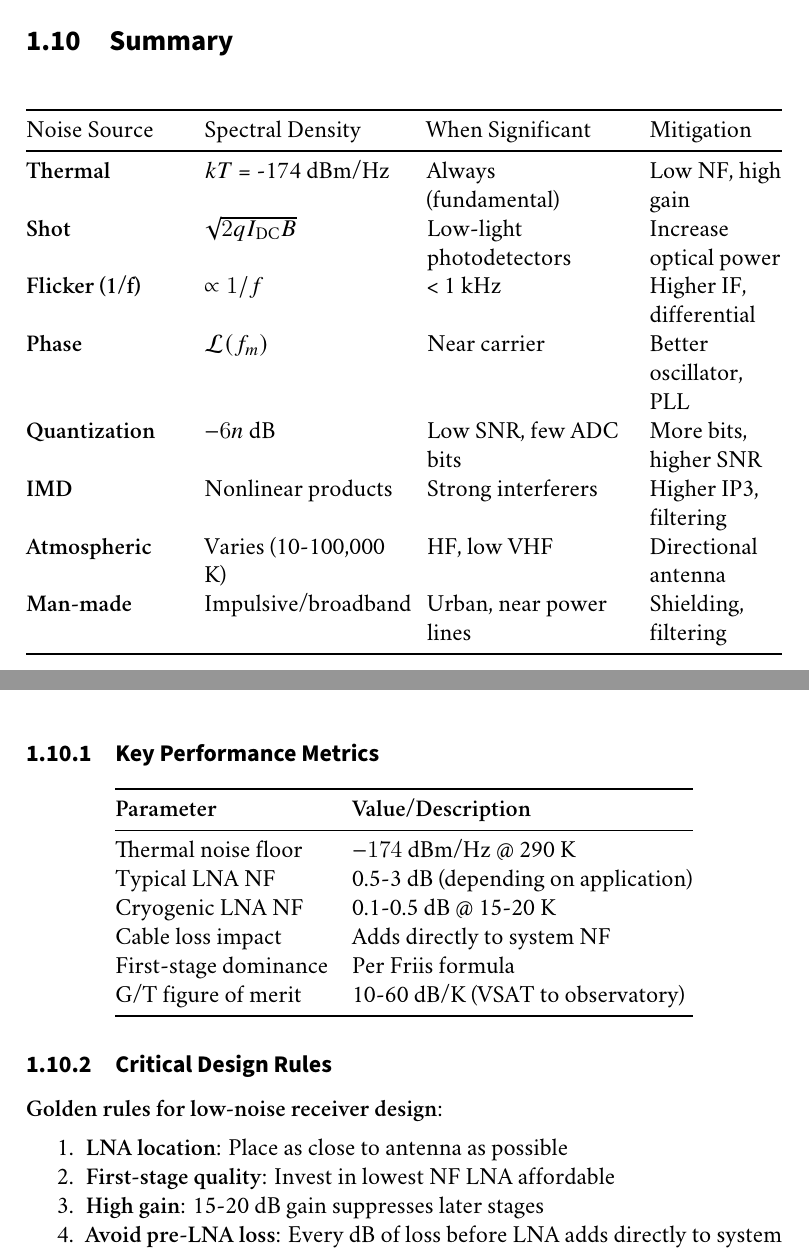
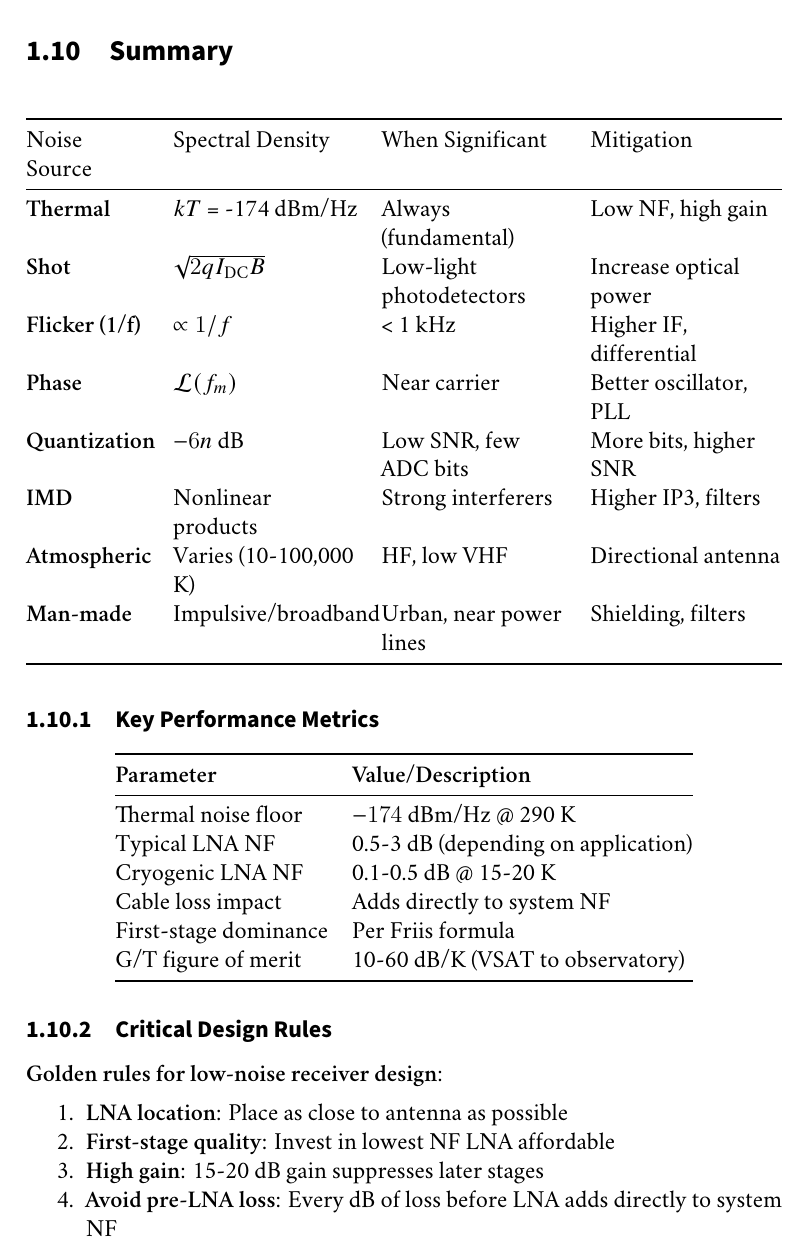
Before and after one commit to ArrEssJay/chimera-book, a LaTeX thesis (_latex/test-noise-chapter.tex, which reads _latex/chapters/Noise-Sources-&-Noise-Figure.tex): two parts of pages 19 and 20 of 20 before the commit and part of page 18 of 19 after it, the two joined at a grey line, cut so that both start at the same text. Compiled offline with XeLaTeX; a missing font is replaced by an installed copy or a similar font.

Commit message:
Fix visual issues in Noise Sources chapter - table widths, phase noise plot, text annotation
Co-authored-by: ArrEssJay <3732357+ArrEssJay@users.noreply.github.com>

```diff
--- a/_latex/chapters/Noise-Sources-&-Noise-Figure.tex
+++ b/_latex/chapters/Noise-Sources-&-Noise-Figure.tex
@@ -966,20 +967,12 @@ NASA deep space missions push the limits of sensitivity:
 
 {\def\LTcaptype{} % do not increment counter
 \begin{longtable}[]{@{}
-  >{\raggedright\arraybackslash}p{(\linewidth - 6\tabcolsep) * \real{0.2258}}
-  >{\raggedright\arraybackslash}p{(\linewidth - 6\tabcolsep) * \real{0.2903}}
-  >{\raggedright\arraybackslash}p{(\linewidth - 6\tabcolsep) * \real{0.2903}}
-  >{\raggedright\arraybackslash}p{(\linewidth - 6\tabcolsep) * \real{0.1935}}@{}}
+  >{\raggedright\arraybackslash}p{(\linewidth - 6\tabcolsep) * \real{0.18}}
+  >{\raggedright\arraybackslash}p{(\linewidth - 6\tabcolsep) * \real{0.27}}
+  >{\raggedright\arraybackslash}p{(\linewidth - 6\tabcolsep) * \real{0.27}}
+  >{\raggedright\arraybackslash}p{(\linewidth - 6\tabcolsep) * \real{0.28}}@{}}
 \toprule\noalign{}
-\begin{minipage}[b]{\linewidth}\raggedright
-Noise Source
-\end{minipage} & \begin{minipage}[b]{\linewidth}\raggedright
-Spectral Density
-\end{minipage} & \begin{minipage}[b]{\linewidth}\raggedright
-When Significant
-\end{minipage} & \begin{minipage}[b]{\linewidth}\raggedright
-Mitigation
-\end{minipage} \\
+Noise Source & Spectral Density & When Significant & Mitigation \\
 \midrule\noalign{}
 \endhead
 \bottomrule\noalign{}
@@ -994,12 +987,9 @@ IF, differential \\
 oscillator, PLL \\
 \textbf{Quantization} & \(-6n\) dB & Low SNR, few ADC bits & More bits,
 higher SNR \\
-\textbf{IMD} & Nonlinear products & Strong interferers & Higher IP3,
-filtering \\
-\textbf{Atmospheric} & Varies (10-100,000 K) & HF, low VHF & Directional
-antenna \\
-\textbf{Man-made} & Impulsive/broadband & Urban, near power lines &
-Shielding, filtering \\
+\textbf{IMD} & Nonlinear products & Strong interferers & Higher IP3, filters \\
+\textbf{Atmospheric} & Varies (10-100,000 K) & HF, low VHF & Directional antenna \\
+\textbf{Man-made} & Impulsive/broadband & Urban, near power lines & Shielding, filters \\
 \end{longtable}
 }
 
```
Also changed, not shown: _latex/page-18.png (added), _latex/page-19.png (added), _latex/page-20.png (added), _latex/page-21.png (added), _latex/chapters/Noise-Sources-&-Noise-Figure.tex (9 more changed lines).
